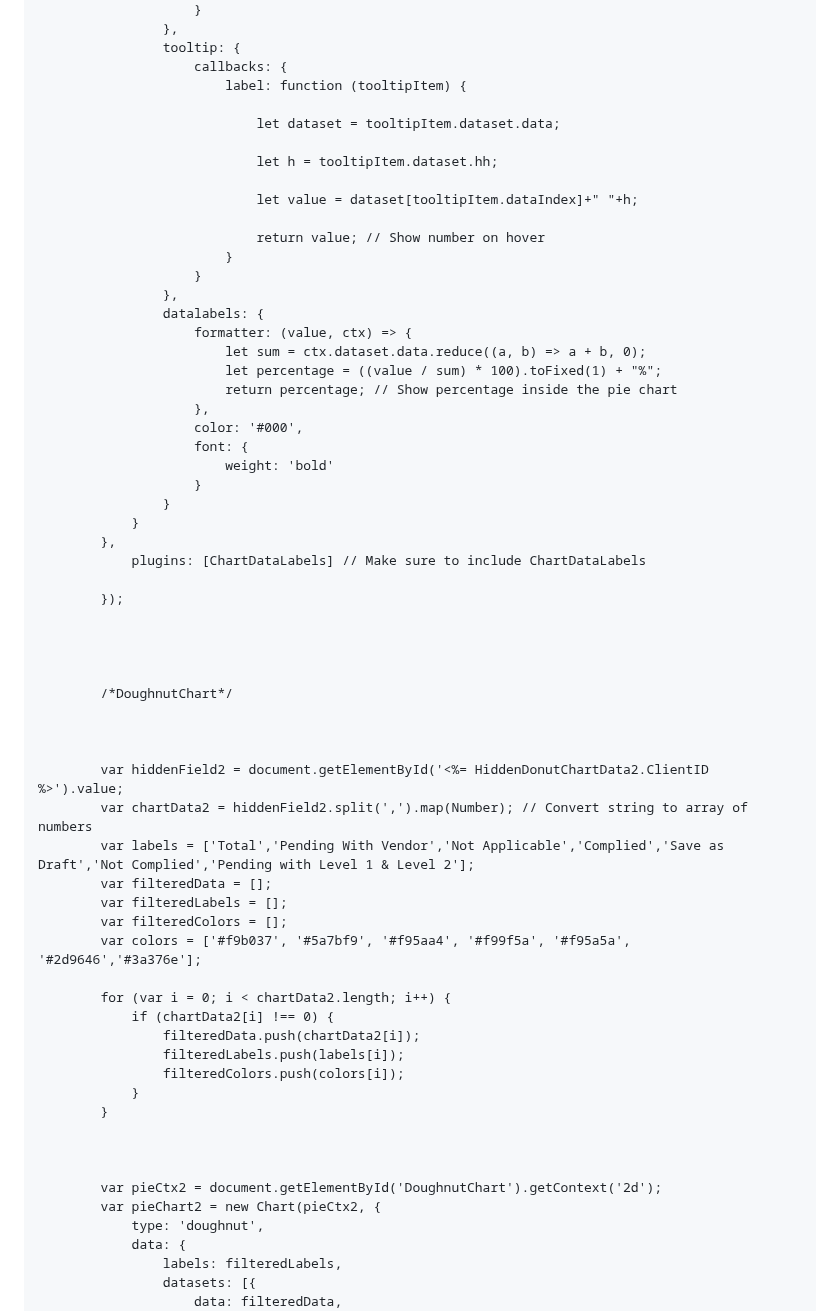
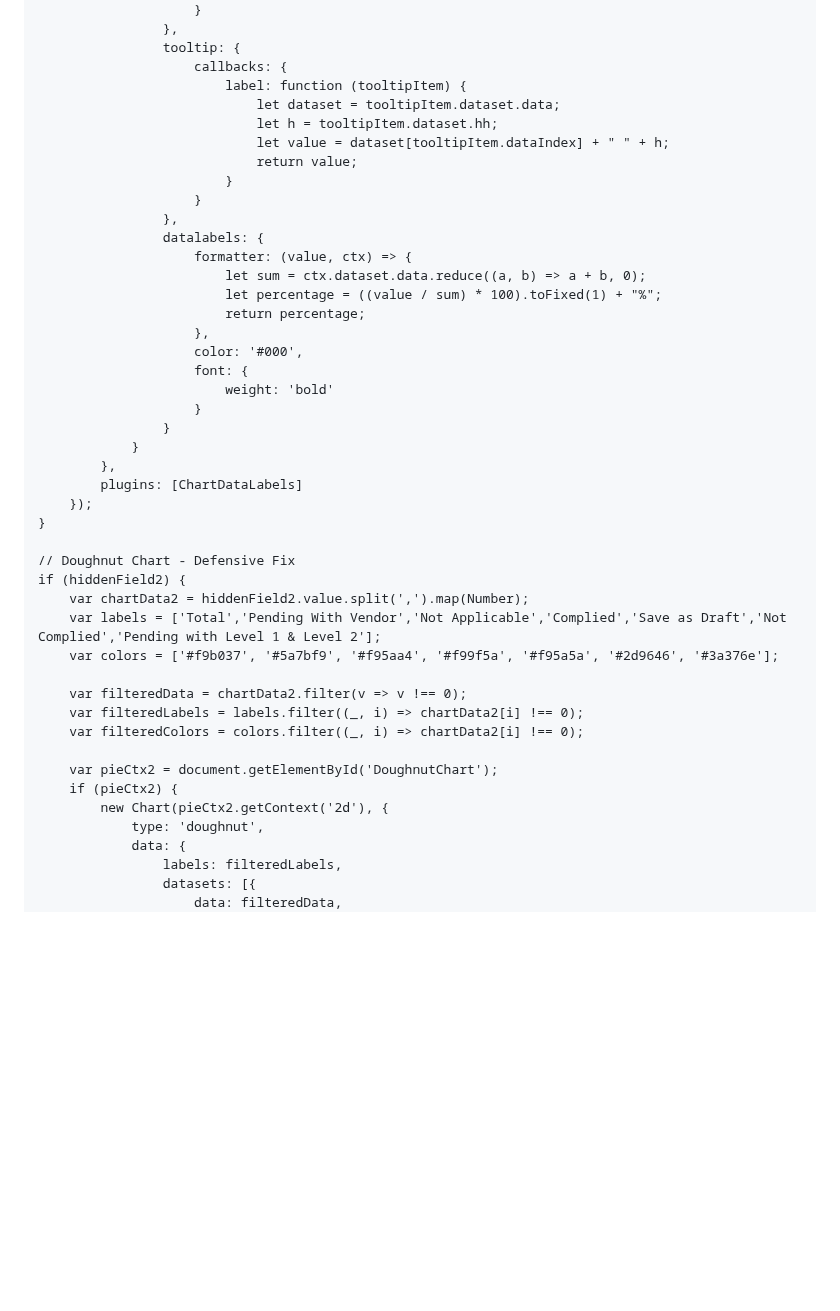
Before and after one commit to codepennnn/Fun, a Markdown page: README.md, the part around one of its changes. Rendered like a GitHub page; blank space fills up the shorter version.

```diff
--- a/README.md
+++ b/README.md
@@ -64,14 +61,10 @@ Wage_Dash_1.aspx:560 Uncaught TypeError: Cannot read properties of null (reading
                     tooltip: {
                         callbacks: {
                             label: function (tooltipItem) {
-
                                 let dataset = tooltipItem.dataset.data;
-
                                 let h = tooltipItem.dataset.hh;
-
-                                let value = dataset[tooltipItem.dataIndex]+" "+h;
-
-                                return value; // Show number on hover
+                                let value = dataset[tooltipItem.dataIndex] + " " + h;
+                                return value;
                             }
                         }
                     },
@@ -79,7 +72,7 @@ Wage_Dash_1.aspx:560 Uncaught TypeError: Cannot read properties of null (reading
                         formatter: (value, ctx) => {
                             let sum = ctx.dataset.data.reduce((a, b) => a + b, 0);
                             let percentage = ((value / sum) * 100).toFixed(1) + "%";
-                            return percentage; // Show percentage inside the pie chart
+                            return percentage;
                         },
                         color: '#000',
                         font: {
@@ -88,37 +81,23 @@ Wage_Dash_1.aspx:560 Uncaught TypeError: Cannot read properties of null (reading
                     }
                 }
             },
-                plugins: [ChartDataLabels] // Make sure to include ChartDataLabels
+            plugins: [ChartDataLabels]
+        });
+    }
 
-            });
+    // Doughnut Chart - Defensive Fix
+    if (hiddenField2) {
+        var chartData2 = hiddenField2.value.split(',').map(Number);
+        var labels = ['Total','Pending With Vendor','Not Applicable','Complied','Save as Draft','Not Complied','Pending with Level 1 & Level 2'];
+        var colors = ['#f9b037', '#5a7bf9', '#f95aa4', '#f99f5a', '#f95a5a', '#2d9646', '#3a376e'];
 
+        var filteredData = chartData2.filter(v => v !== 0);
+        var filteredLabels = labels.filter((_, i) => chartData2[i] !== 0);
+        var filteredColors = colors.filter((_, i) => chartData2[i] !== 0);
 
-
-
-            /*DoughnutChart*/
-
-
-
-            var hiddenField2 = document.getElementById('<%= HiddenDonutChartData2.ClientID %>').value;
-            var chartData2 = hiddenField2.split(',').map(Number); // Convert string to array of numbers
-            var labels = ['Total','Pending With Vendor','Not Applicable','Complied','Save as Draft','Not Complied','Pending with Level 1 & Level 2'];
-            var filteredData = [];
-            var filteredLabels = [];
-            var filteredColors = [];
-            var colors = ['#f9b037', '#5a7bf9', '#f95aa4', '#f99f5a', '#f95a5a', '#2d9646','#3a376e'];
-
-            for (var i = 0; i < chartData2.length; i++) {
-                if (chartData2[i] !== 0) {
-                    filteredData.push(chartData2[i]);
-                    filteredLabels.push(labels[i]);
-                    filteredColors.push(colors[i]);
-                }
-            }
-
-
-
-            var pieCtx2 = document.getElementById('DoughnutChart').getContext('2d');
-            var pieChart2 = new Chart(pieCtx2, {
+        var pieCtx2 = document.getElementById('DoughnutChart');
+        if (pieCtx2) {
+            new Chart(pieCtx2.getContext('2d'), {
                 type: 'doughnut',
                 data: {
                     labels: filteredLabels,
```
Also changed, not shown: other parts of README.md (+49 -142 lines).
